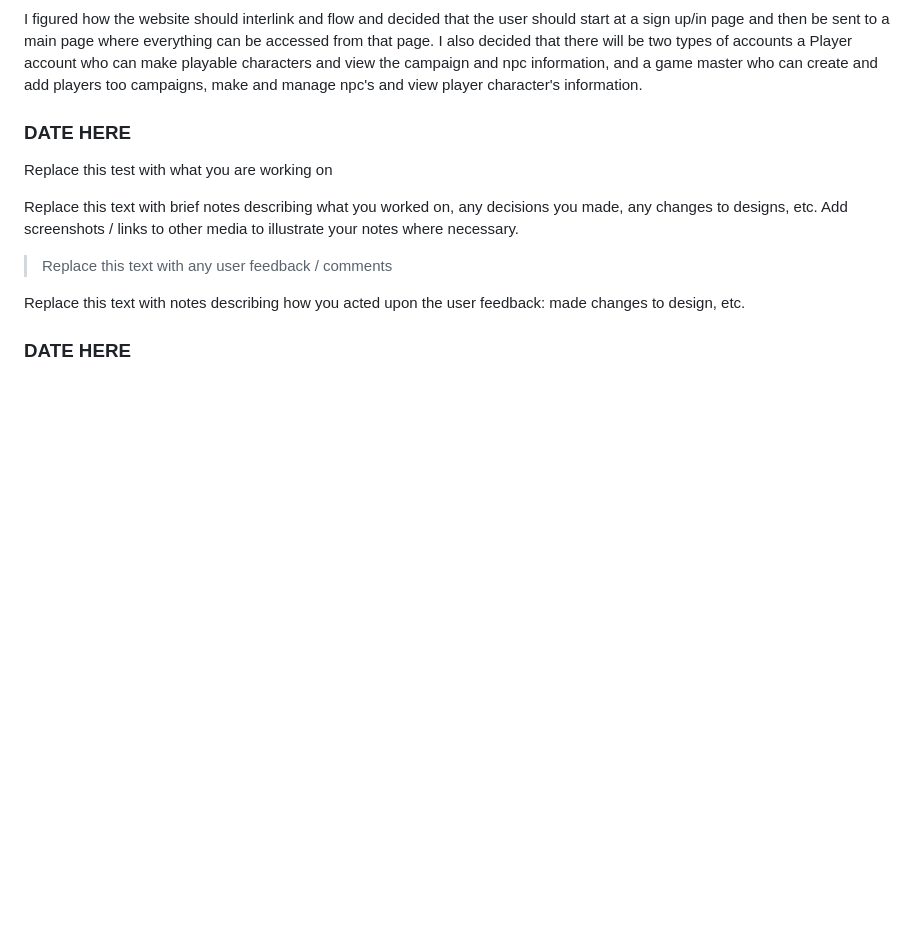
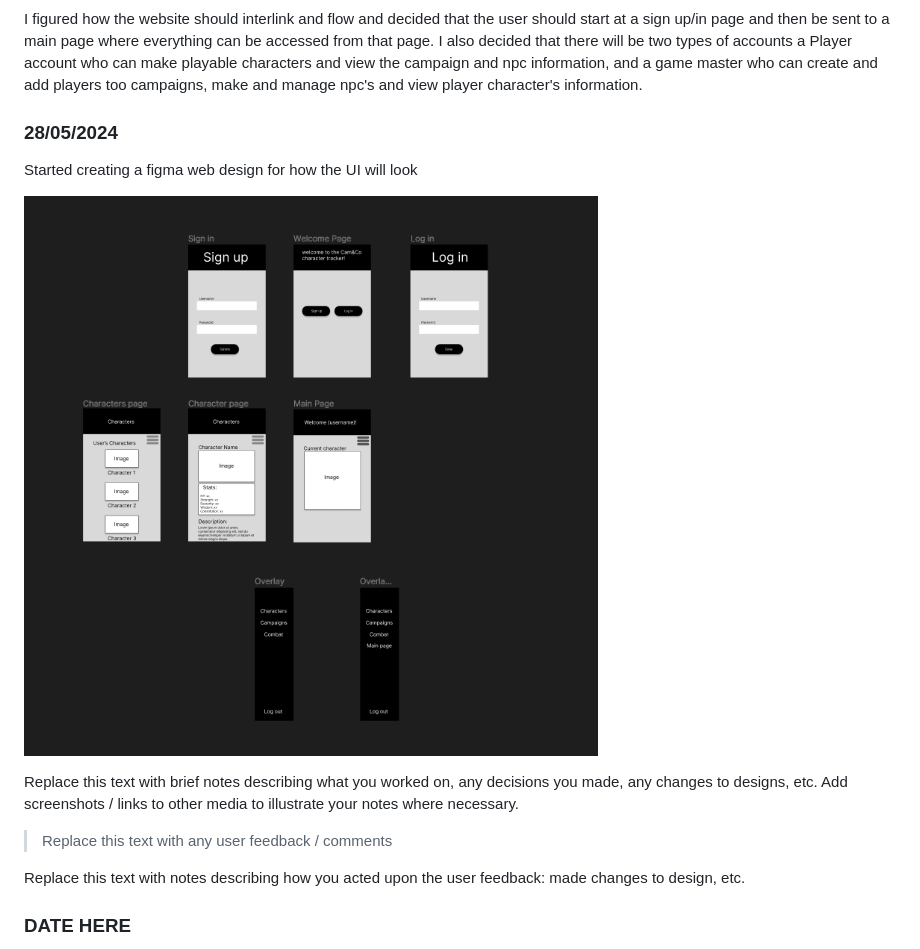
Before and after one commit to waimea-cfitzsimmons/300dtd-assessment, a Markdown page: Development.md, the part around the change. Drawn GitHub-style; pictures changed too: images/figma1.png (added); blank space fills up the shorter version.

Commit message:
figma

```diff
--- a/Development.md
+++ b/Development.md
@@ -28,9 +28,11 @@ Making a flowchart using Excalidraw to decide the basic flow of the website
 I figured how the website should interlink and flow and decided that the user should start at a sign up/in page and then be sent to a main page where everything can be accessed from that page. I also decided that there will be two types of accounts a Player account who can make playable characters and view the campaign and npc information, and a game master who can create and add players too campaigns, make and manage npc's and view player character's information.
 
 
-### DATE HERE
+### 28/05/2024
 
-Replace this test with what you are working on
+Started creating a figma web design for how the UI will look
+
+![Alt text](images/figma1.png)
 
 Replace this text with brief notes describing what you worked on, any decisions you made, any changes to designs, etc. Add screenshots / links to other media to illustrate your notes where necessary.
 
```
